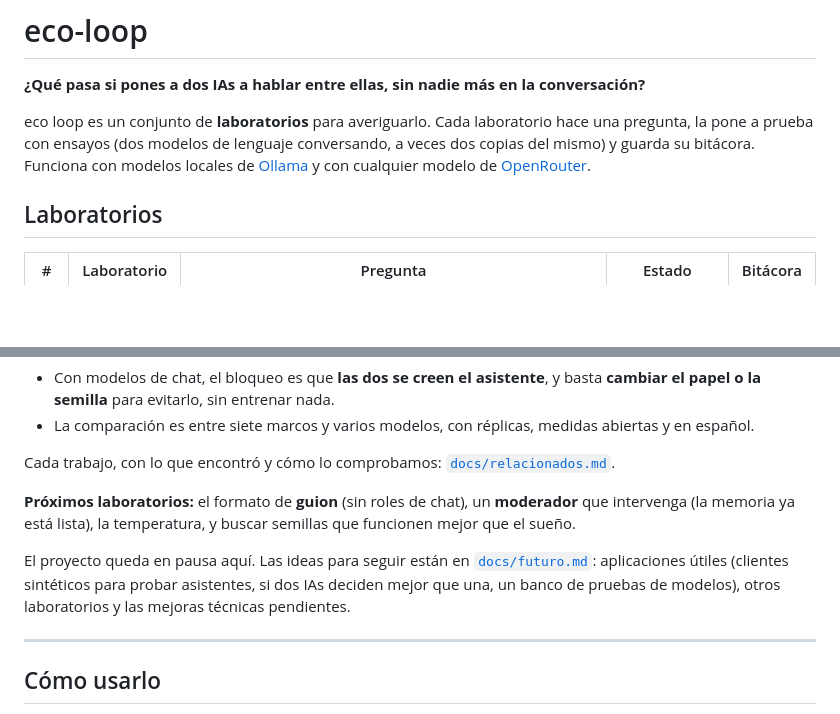
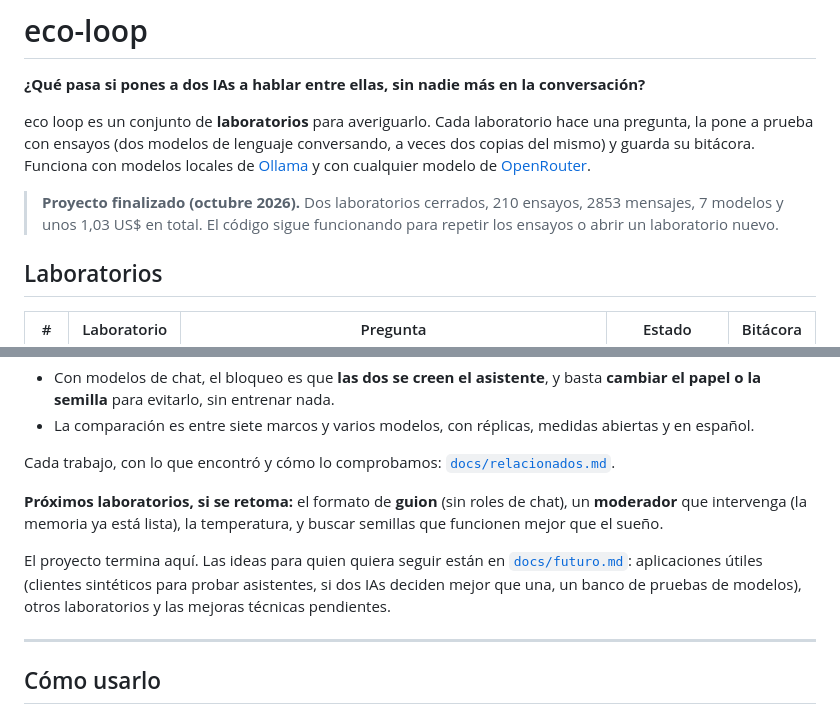
Before and after one commit to ivansantander-hub/eco-loop, a Markdown page: README.md, 2 parts joined by grey strips. Drawn GitHub-style; blank space fills up the shorter version.

Commit message:
Marca el proyecto como finalizado (octubre 2026)
Co-Authored-By: Claude Opus 5.5 <noreply@anthropic.com>

```diff
--- a/README.md
+++ b/README.md
@@ -3,6 +3,8 @@
 **¿Qué pasa si pones a dos IAs a hablar entre ellas, sin nadie más en la conversación?**
 
 eco loop es un conjunto de **laboratorios** para averiguarlo. Cada laboratorio hace una pregunta, la pone a prueba con ensayos (dos modelos de lenguaje conversando, a veces dos copias del mismo) y guarda su bitácora. Funciona con modelos locales de [Ollama](https://ollama.com) y con cualquier modelo de [OpenRouter](https://openrouter.ai).
+
+> **Proyecto finalizado (octubre 2026).** Dos laboratorios cerrados, 210 ensayos, 2853 mensajes, 7 modelos y unos 1,03 US$ en total. El código sigue funcionando para repetir los ensayos o abrir un laboratorio nuevo.
 
 ## Laboratorios
 
@@ -33,9 +35,9 @@ Cada laboratorio vive en `laboratorios/<id>/`: su definición (`lab.json`), su b
 
 Cada trabajo, con lo que encontró y cómo lo comprobamos: [`docs/relacionados.md`](https://github.com/ivansantander-hub/eco-loop/blob/main/docs/relacionados.md).
 
-**Próximos laboratorios:** el formato de **guion** (sin roles de chat), un **moderador** que intervenga (la memoria ya está lista), la temperatura, y buscar semillas que funcionen mejor que el sueño.
+**Próximos laboratorios, si se retoma:** el formato de **guion** (sin roles de chat), un **moderador** que intervenga (la memoria ya está lista), la temperatura, y buscar semillas que funcionen mejor que el sueño.
 
-El proyecto queda en pausa aquí. Las ideas para seguir están en [`docs/futuro.md`](docs/futuro.md): aplicaciones útiles (clientes sintéticos para probar asistentes, si dos IAs deciden mejor que una, un banco de pruebas de modelos), otros laboratorios y las mejoras técnicas pendientes.
+El proyecto termina aquí. Las ideas para quien quiera seguir están en [`docs/futuro.md`](docs/futuro.md): aplicaciones útiles (clientes sintéticos para probar asistentes, si dos IAs deciden mejor que una, un banco de pruebas de modelos), otros laboratorios y las mejoras técnicas pendientes.
 
 ---
 
```
Also changed, not shown: docs/futuro.md (+1 -1 lines).
